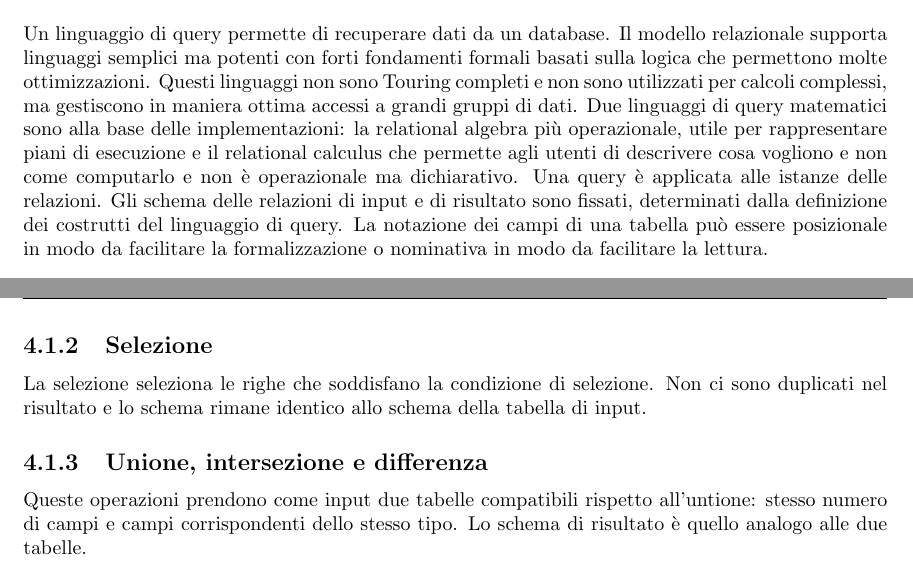
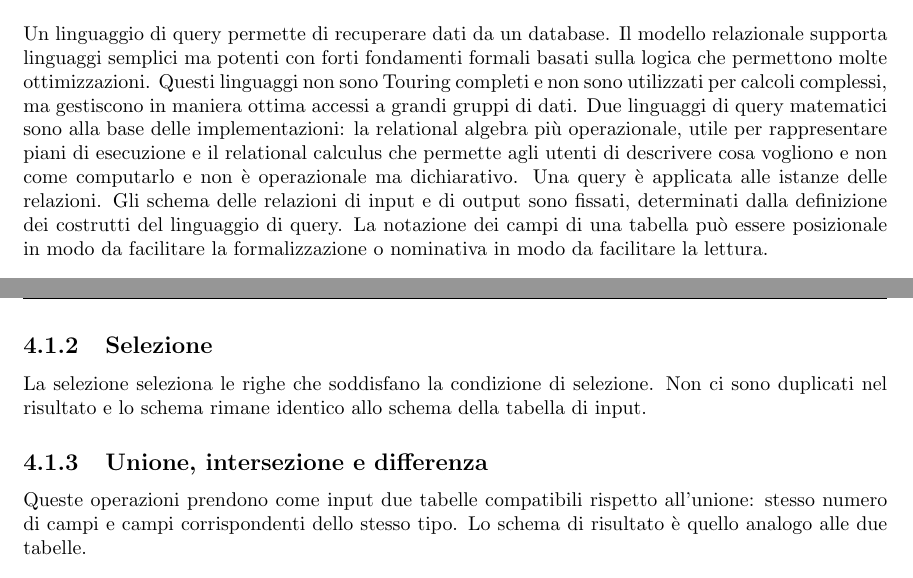
Before and after one commit to giacThePhantom/BasiDati, a LaTeX book (Principal.tex, which reads 04_RelationalAlgebra.tex): two parts of pages 18 and 19 of 39, joined at a grey line, cut so that both start at the same text. Compiled offline with pdfLaTeX.

Commit message:
Update 04_RelationalAlgebra.tex

```diff
--- a/04_RelationalAlgebra.tex
+++ b/04_RelationalAlgebra.tex
@@ -3,7 +3,7 @@ Un linguaggio di query permette di recuperare dati da un database. Il modello re
 basati sulla logica che permettono molte ottimizzazioni. Questi linguaggi non sono Touring completi e non sono utilizzati per calcoli complessi, ma
 gestiscono in maniera ottima accessi a grandi gruppi di dati. Due linguaggi di query matematici sono alla base delle implementazioni: la relational algebra
 pi\`u operazionale, utile per rappresentare piani di esecuzione e il relational calculus che permette agli utenti di descrivere cosa vogliono e non come
-computarlo e non \`e operazionale ma dichiarativo. Una query \`e applicata alle istanze delle relazioni. Gli schema delle relazioni di input e di risultato
+computarlo e non \`e operazionale ma dichiarativo. Una query \`e applicata alle istanze delle relazioni. Gli schema delle relazioni di input e di output
 sono fissati, determinati dalla definizione dei costrutti del linguaggio di query. La notazione dei campi di una tabella pu\`o essere posizionale in modo
 da facilitare la formalizzazione o nominativa in modo da facilitare la lettura.
 \section{Operazioni}
@@ -23,7 +23,7 @@ specificato.
 La selezione seleziona le righe che soddisfano la condizione di selezione. Non ci sono duplicati nel risultato e lo schema rimane identico allo schema della
 tabella di input.
 \subsection{Unione, intersezione e differenza}
-Queste operazioni prendono come input due tabelle compatibili rispetto all'untione: stesso numero di campi e campi corrispondenti dello stesso tipo. Lo
+Queste operazioni prendono come input due tabelle compatibili rispetto all'unione: stesso numero di campi e campi corrispondenti dello stesso tipo. Lo
 schema di risultato \`e quello analogo alle due tabelle.
 \subsection{Prodotto cartesiano}
 Ogni riga della prima tabella \`e accoppiata con una della seconda, lo schema risultato ha tutti i campi delle tabelle con i nomi ereditati se possibile,
```
